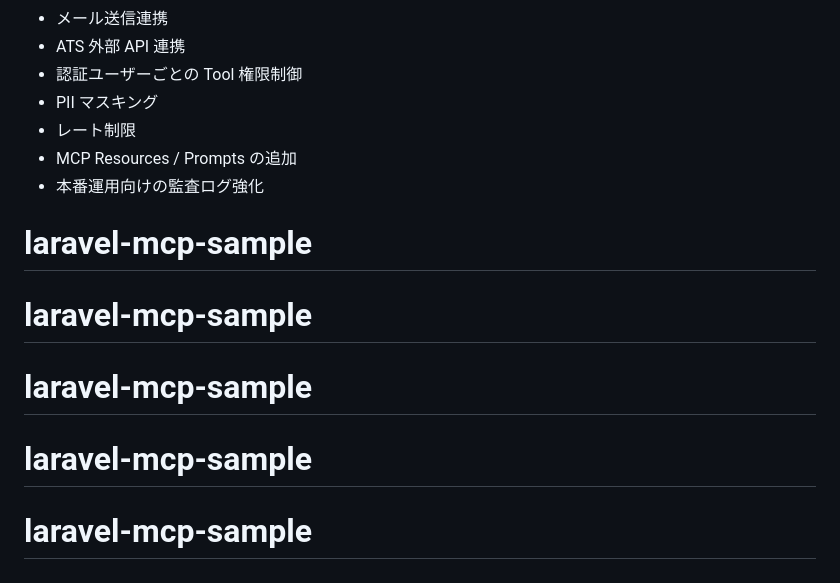
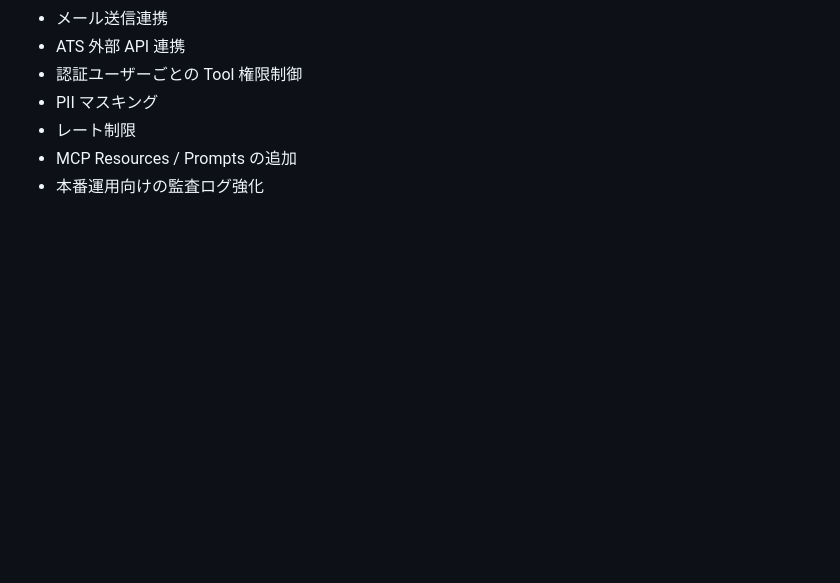
Before and after one commit to bumptakayuki/laravel-mcp-sample, a Markdown page: README.md, the part around the change. Drawn GitHub-style; blank space fills up the shorter version.

```diff
--- a/README.md
+++ b/README.md
@@ -120,8 +120,3 @@ Service の Unit テスト（検索・件数・パイプライン・下書き・
 - レート制限
 - MCP Resources / Prompts の追加
 - 本番運用向けの監査ログ強化
-# laravel-mcp-sample
-# laravel-mcp-sample
-# laravel-mcp-sample
-# laravel-mcp-sample
-# laravel-mcp-sample
```
